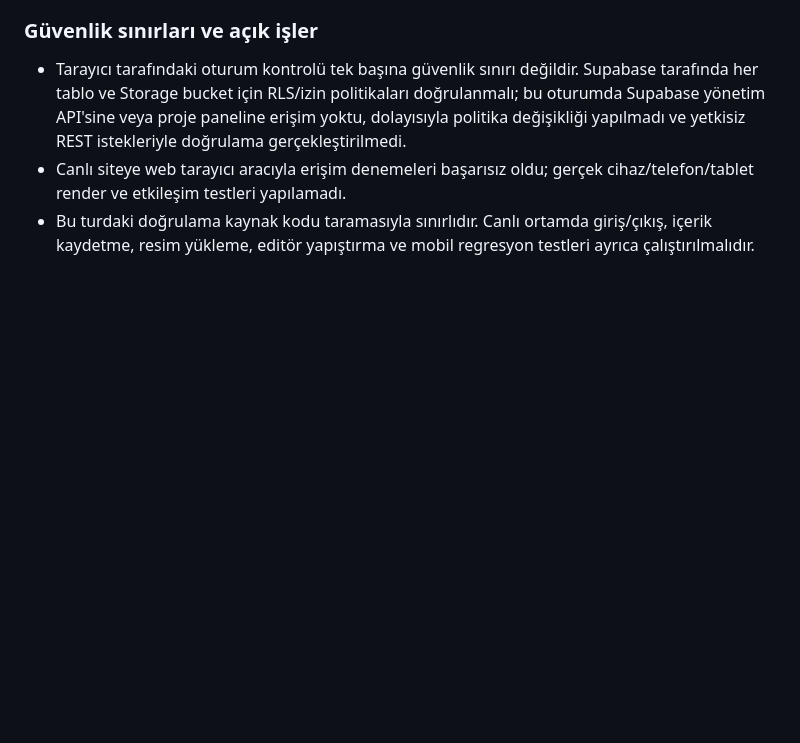
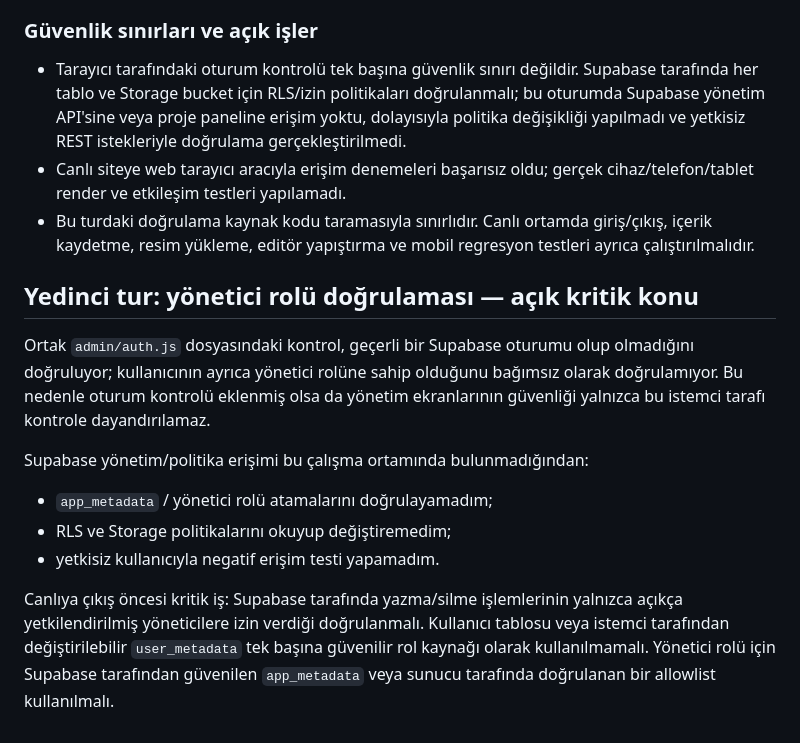
Before and after one commit to ttugbatural-web/karsi-yayin, a Markdown page: TECHNICAL-AUDIT.md, the part around the change. Drawn GitHub-style; blank space fills up the shorter version.

Commit message:
docs: clarify unresolved admin role authorization requirement

```diff
--- a/TECHNICAL-AUDIT.md
+++ b/TECHNICAL-AUDIT.md
@@ -145,3 +145,15 @@ Tarih: 2026-10-17
 - Tarayıcı tarafındaki oturum kontrolü tek başına güvenlik sınırı değildir. Supabase tarafında her tablo ve Storage bucket için RLS/izin politikaları doğrulanmalı; bu oturumda Supabase yönetim API'sine veya proje paneline erişim yoktu, dolayısıyla politika değişikliği yapılmadı ve yetkisiz REST istekleriyle doğrulama gerçekleştirilmedi.
 - Canlı siteye web tarayıcı aracıyla erişim denemeleri başarısız oldu; gerçek cihaz/telefon/tablet render ve etkileşim testleri yapılamadı.
 - Bu turdaki doğrulama kaynak kodu taramasıyla sınırlıdır. Canlı ortamda giriş/çıkış, içerik kaydetme, resim yükleme, editör yapıştırma ve mobil regresyon testleri ayrıca çalıştırılmalıdır.
+
+
+## Yedinci tur: yönetici rolü doğrulaması — açık kritik konu
+
+Ortak `admin/auth.js` dosyasındaki kontrol, geçerli bir Supabase oturumu olup olmadığını doğruluyor; kullanıcının ayrıca yönetici rolüne sahip olduğunu bağımsız olarak doğrulamıyor. Bu nedenle oturum kontrolü eklenmiş olsa da yönetim ekranlarının güvenliği yalnızca bu istemci tarafı kontrole dayandırılamaz.
+
+Supabase yönetim/politika erişimi bu çalışma ortamında bulunmadığından:
+- `app_metadata` / yönetici rolü atamalarını doğrulayamadım;
+- RLS ve Storage politikalarını okuyup değiştiremedim;
+- yetkisiz kullanıcıyla negatif erişim testi yapamadım.
+
+Canlıya çıkış öncesi kritik iş: Supabase tarafında yazma/silme işlemlerinin yalnızca açıkça yetkilendirilmiş yöneticilere izin verdiği doğrulanmalı. Kullanıcı tablosu veya istemci tarafından değiştirilebilir `user_metadata` tek başına güvenilir rol kaynağı olarak kullanılmamalı. Yönetici rolü için Supabase tarafından güvenilen `app_metadata` veya sunucu tarafında doğrulanan bir allowlist kullanılmalı.
```
